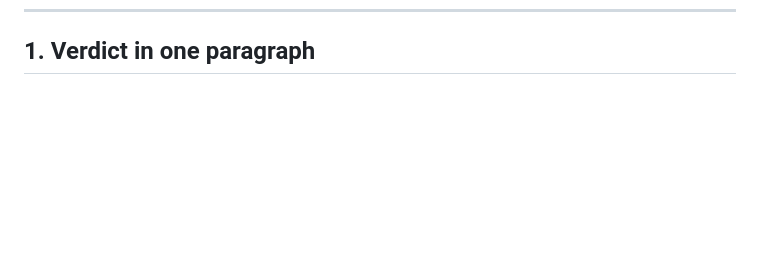
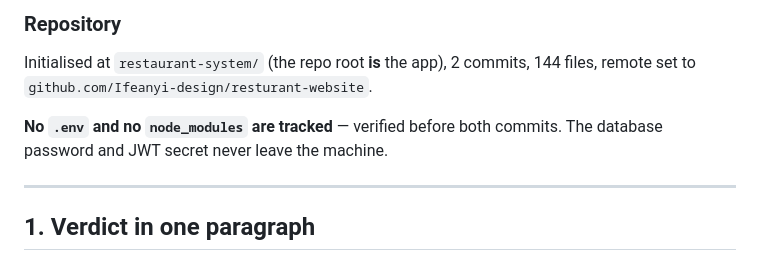
Before and after one commit to Ifeanyi-design/resturant-website, a Markdown page: PROJECT_STATUS.md, the part around one of its changes. Drawn GitHub-style; blank space fills up the shorter version.

Commit message:
Document the deployment work in the status report

```diff
--- a/PROJECT_STATUS.md
+++ b/PROJECT_STATUS.md
@@ -629,3 +696,13 @@ sign-up page overrides it with a different dish so the two pages are not identic
+### Repository
+
+Initialised at `restaurant-system/` (the repo root **is** the app), 2 commits, 144 files,
+remote set to `github.com/Ifeanyi-design/resturant-website`.
+
+**No `.env` and no `node_modules` are tracked** — verified before both commits. The database password
+and JWT secret never leave the machine.
+
+---
+
 ## 1. Verdict in one paragraph
 
 The **backend is essentially feature-complete** against the PRD — roughly 51 endpoints across 9 modules, all 10 functional requirements implemented except one that is written but unreachable. The **frontend is also functionally complete** (25 screens, every one wired to a real endpoint) but is **visually unfinished and structurally duplicated** — 3,751 lines of CSS with zero design tokens, 23 near-copies of the same topbar/table/button rules, and no shared component layer. The single biggest problem is not missing features: it is that **there is no authentication on the server at all**, so the entire role-based access model (NFR2) is cosmetic and bypassable with one curl command. Second biggest: **there is no database schema file anywhere**, so the system cannot currently be reproduced on another machine.
```
Also changed, not shown: other parts of PROJECT_STATUS.md (+67 -0 lines).
